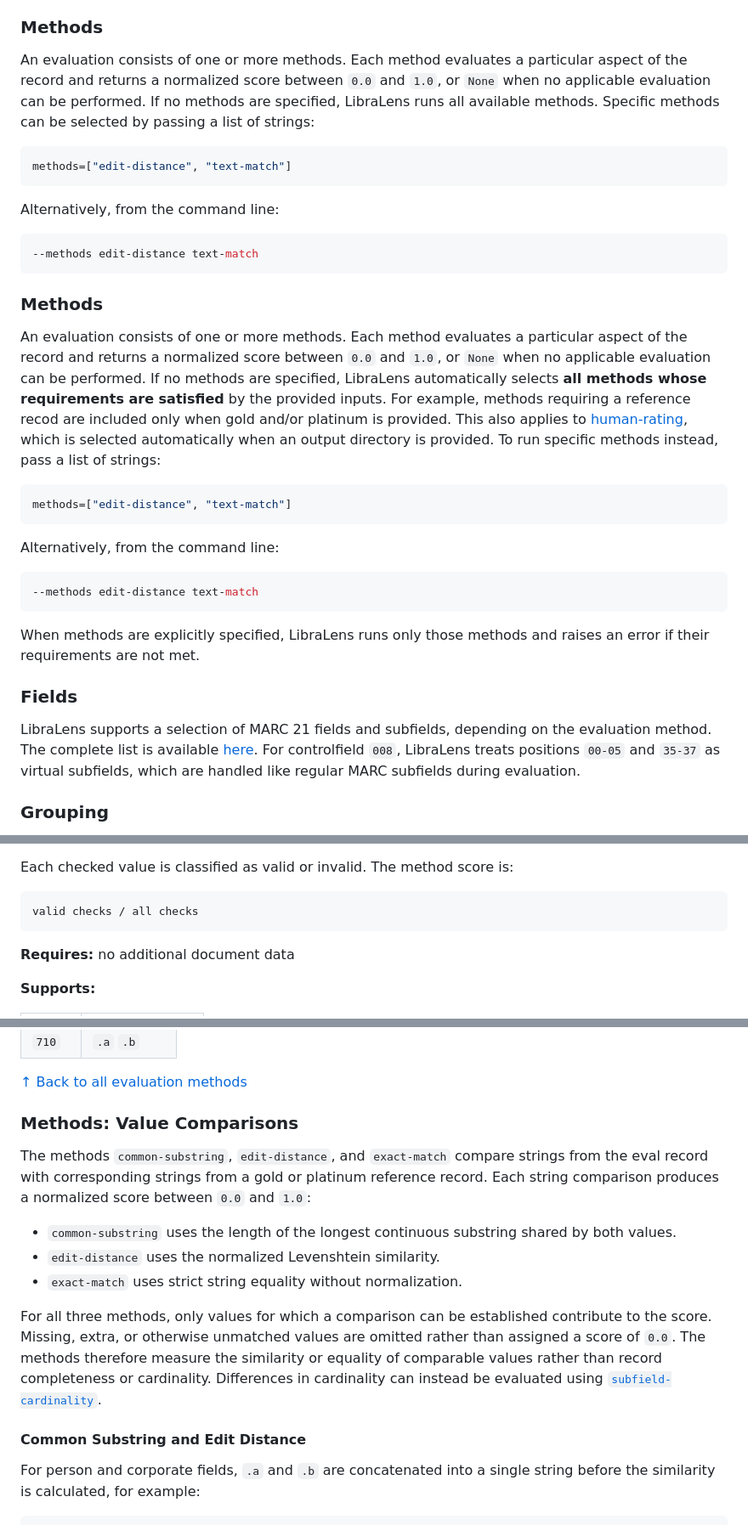
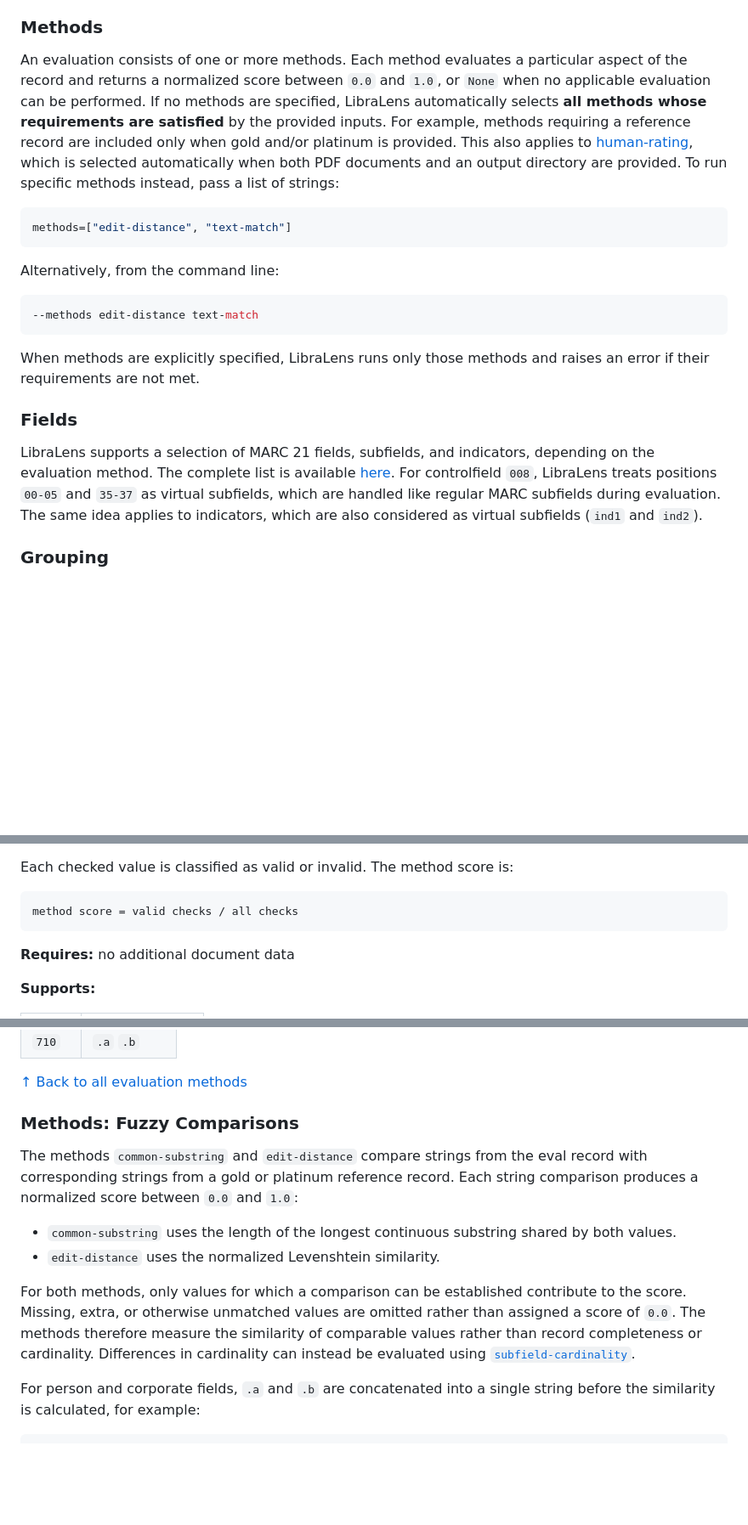
Before and after one commit to natliblux/libralens, a Markdown page: README.md, 3 parts joined by grey strips. Shown at 85% size. Rendered like a GitHub page; blank space fills up the shorter version.

````diff
--- a/README.md
+++ b/README.md
@@ -82,21 +82,7 @@ The selected evaluation **methods** define what the documents require. For examp
 
 ### Methods
 
-An evaluation consists of one or more methods. Each method evaluates a particular aspect of the record and returns a normalized score between `0.0` and `1.0`, or `None` when no applicable evaluation can be performed. If no methods are specified, LibraLens runs all available methods. Specific methods can be selected by passing a list of strings:
-
-```python
-methods=["edit-distance", "text-match"]
-```
-
-Alternatively, from the command line:
-
-```bash
---methods edit-distance text-match
-```
-
-### Methods
-
-An evaluation consists of one or more methods. Each method evaluates a particular aspect of the record and returns a normalized score between `0.0` and `1.0`, or `None` when no applicable evaluation can be performed. If no methods are specified, LibraLens automatically selects **all methods whose requirements are satisfied** by the provided inputs. For example, methods requiring a reference recod are included only when gold and/or platinum is provided. This also applies to [human-rating](#method-human-rating), which is selected automatically when an output directory is provided. To run specific methods instead, pass a list of strings:
+An evaluation consists of one or more methods. Each method evaluates a particular aspect of the record and returns a normalized score between `0.0` and `1.0`, or `None` when no applicable evaluation can be performed. If no methods are specified, LibraLens automatically selects **all methods whose requirements are satisfied** by the provided inputs. For example, methods requiring a reference record are included only when gold and/or platinum is provided. This also applies to [human-rating](#method-human-rating), which is selected automatically when both PDF documents and an output directory are provided. To run specific methods instead, pass a list of strings:
 
 ```python
 methods=["edit-distance", "text-match"]
@@ -112,7 +98,7 @@ When methods are explicitly specified, LibraLens runs only those methods and rai
 
 ### Fields
 
-LibraLens supports a selection of MARC 21 fields and subfields, depending on the evaluation method. The complete list is available [here](#marc-scope). For controlfield `008`, LibraLens treats positions `00-05` and `35-37` as virtual subfields, which are handled like regular MARC subfields during evaluation.
+LibraLens supports a selection of MARC 21 fields, subfields, and indicators, depending on the evaluation method. The complete list is available [here](#marc-scope). For controlfield `008`, LibraLens treats positions `00-05` and `35-37` as virtual subfields, which are handled like regular MARC subfields during evaluation. The same idea applies to indicators, which are also considered as virtual subfields (`ind1` and `ind2`).
 
 ### Grouping
 
@@ -402,7 +388,7 @@ The currently implemented checks are:
 Each checked value is classified as valid or invalid. The method score is:
 
 ```text
-valid checks / all checks
+method score = valid checks / all checks
 ```
 
 **Requires:** no additional document data
@@ -466,17 +452,14 @@ matched values / all checked values
 
 [↑ Back to all evaluation methods](#evaluation-methods)
 
-### Methods: Value Comparisons
+### Methods: Fuzzy Comparisons
 
-The methods `common-substring`, `edit-distance`, and `exact-match` compare strings from the eval record with corresponding strings from a gold or platinum reference record. Each string comparison produces a normalized score between `0.0` and `1.0`:
+The methods `common-substring` and `edit-distance` compare strings from the eval record with corresponding strings from a gold or platinum reference record. Each string comparison produces a normalized score between `0.0` and `1.0`:
 
 -   `common-substring` uses the length of the longest continuous substring shared by both values.
 -   `edit-distance` uses the normalized Levenshtein similarity.
--   `exact-match` uses strict string equality without normalization.
 
-For all three methods, only values for which a comparison can be established contribute to the score. Missing, extra, or otherwise unmatched values are omitted rather than assigned a score of `0.0`. The methods therefore measure the similarity or equality of comparable values rather than record completeness or cardinality. Differences in cardinality can instead be evaluated using [`subfield-cardinality`](#method-subfield-cardinality).
-
-#### Common Substring and Edit Distance
+For both methods, only values for which a comparison can be established contribute to the score. Missing, extra, or otherwise unmatched values are omitted rather than assigned a score of `0.0`. The methods therefore measure the similarity of comparable values rather than record completeness or cardinality. Differences in cardinality can instead be evaluated using [`subfield-cardinality`](#method-subfield-cardinality).
 
 For person and corporate fields, `.a` and `.b` are concatenated into a single string before the similarity is calculated, for example:
 
````
Also changed, not shown: other parts of README.md (+115 -41 lines).
